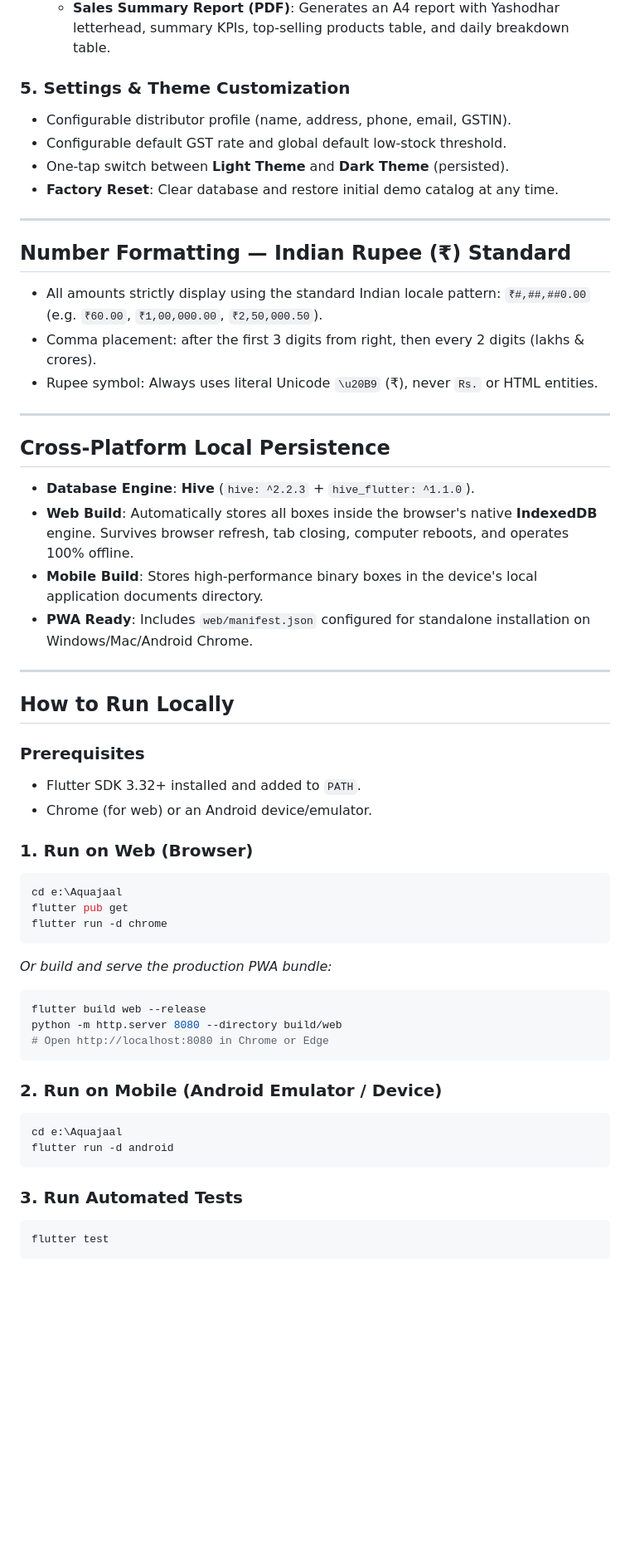
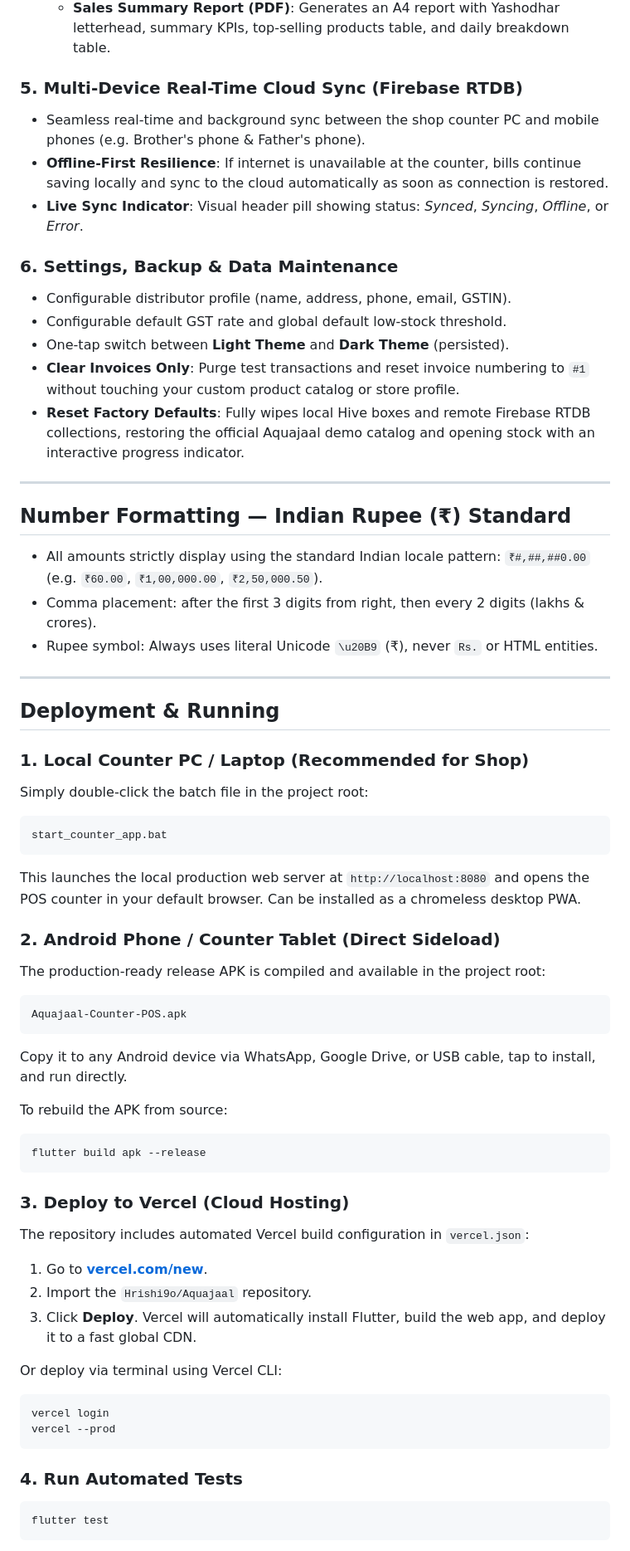
Before and after one commit to Hrishi9o/Aquajaal, a Markdown page: README.md, the part around one of its changes. Shown at 83% size. Rendered like a GitHub page; blank space fills up the shorter version.

Commit message:
Update README.md with Cloud Sync, Vercel deployment, APK sideload, and data maintenance docs

````diff
--- a/README.md
+++ b/README.md
@@ -81,11 +83,17 @@ The application comes pre-seeded with the exact catalog and opening stock:
   - **Export to CSV**: Generates `YE_Invoices_YYYY-MM-DD_HHmmss.csv` encoded in UTF-8 with BOM (`\uFEFF`) so Microsoft Excel renders the `₹` symbol cleanly without corrupt characters.
   - **Sales Summary Report (PDF)**: Generates an A4 report with Yashodhar letterhead, summary KPIs, top-selling products table, and daily breakdown table.
 
-### 5. Settings & Theme Customization
+### 5. Multi-Device Real-Time Cloud Sync (Firebase RTDB)
+- Seamless real-time and background sync between the shop counter PC and mobile phones (e.g. Brother's phone & Father's phone).
+- **Offline-First Resilience**: If internet is unavailable at the counter, bills continue saving locally and sync to the cloud automatically as soon as connection is restored.
+- **Live Sync Indicator**: Visual header pill showing status: *Synced*, *Syncing*, *Offline*, or *Error*.
+
+### 6. Settings, Backup & Data Maintenance
 - Configurable distributor profile (name, address, phone, email, GSTIN).
 - Configurable default GST rate and global default low-stock threshold.
 - One-tap switch between **Light Theme** and **Dark Theme** (persisted).
-- **Factory Reset**: Clear database and restore initial demo catalog at any time.
+- **Clear Invoices Only**: Purge test transactions and reset invoice numbering to `#1` without touching your custom product catalog or store profile.
+- **Reset Factory Defaults**: Fully wipes local Hive boxes and remote Firebase RTDB collections, restoring the official Aquajaal demo catalog and opening stock with an interactive progress indicator.
 
 ---
 
@@ -96,41 +104,40 @@ The application comes pre-seeded with the exact catalog and opening stock:
 
 ---
 
-## Cross-Platform Local Persistence
+## Deployment & Running
 
-- **Database Engine**: **Hive** (`hive: ^2.2.3` + `hive_flutter: ^1.1.0`).
-- **Web Build**: Automatically stores all boxes inside the browser's native **IndexedDB** engine. Survives browser refresh, tab closing, computer reboots, and operates 100% offline.
-- **Mobile Build**: Stores high-performance binary boxes in the device's local application documents directory.
-- **PWA Ready**: Includes `web/manifest.json` configured for standalone installation on Windows/Mac/Android Chrome.
+### 1. Local Counter PC / Laptop (Recommended for Shop)
+Simply double-click the batch file in the project root:
+```cmd
+start_counter_app.bat
+```
+This launches the local production web server at `http://localhost:8080` and opens the POS counter in your default browser. Can be installed as a chromeless desktop PWA.
 
----
+### 2. Android Phone / Counter Tablet (Direct Sideload)
+The production-ready release APK is compiled and available in the project root:
+```
+Aquajaal-Counter-POS.apk
+```
+Copy it to any Android device via WhatsApp, Google Drive, or USB cable, tap to install, and run directly.
 
-## How to Run Locally
-
-### Prerequisites
-- Flutter SDK 3.32+ installed and added to `PATH`.
-- Chrome (for web) or an Android device/emulator.
-
-### 1. Run on Web (Browser)
+To rebuild the APK from source:
 ```bash
-cd e:\Aquajaal
-flutter pub get
-flutter run -d chrome
-```
-*Or build and serve the production PWA bundle:*
-```bash
-flutter build web --release
-python -m http.server 8080 --directory build/web
-# Open http://localhost:8080 in Chrome or Edge
+flutter build apk --release
 ```
 
-### 2. Run on Mobile (Android Emulator / Device)
+### 3. Deploy to Vercel (Cloud Hosting)
+The repository includes automated Vercel build configuration in `vercel.json`:
+1. Go to **[vercel.com/new](https://vercel.com/new)**.
+2. Import the `Hrishi9o/Aquajaal` repository.
+3. Click **Deploy**. Vercel will automatically install Flutter, build the web app, and deploy it to a fast global CDN.
+
+Or deploy via terminal using Vercel CLI:
 ```bash
-cd e:\Aquajaal
-flutter run -d android
+vercel login
+vercel --prod
 ```
 
-### 3. Run Automated Tests
+### 4. Run Automated Tests
 ```bash
 flutter test
 ```
````
Also changed, not shown: other parts of README.md (+13 -21 lines).
